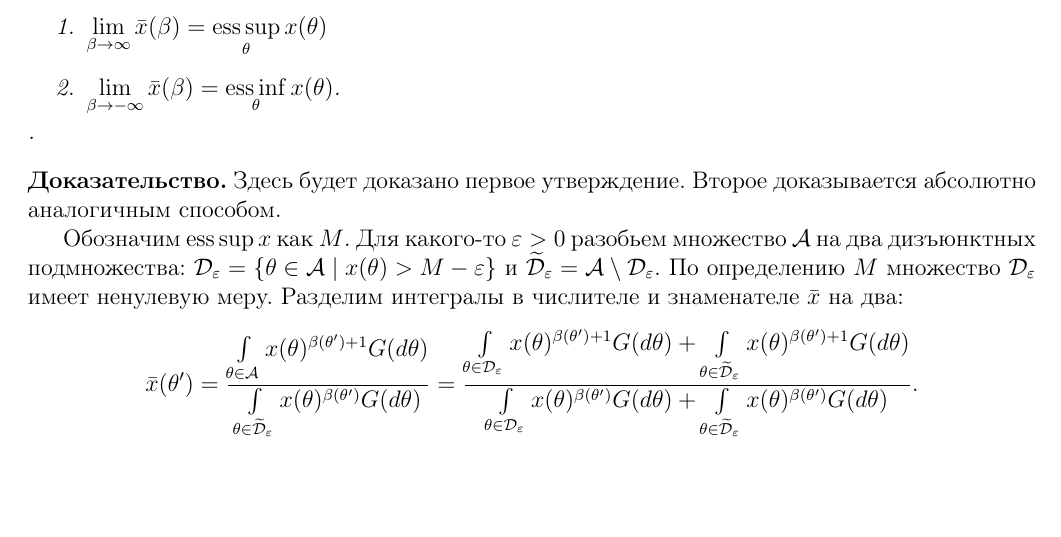
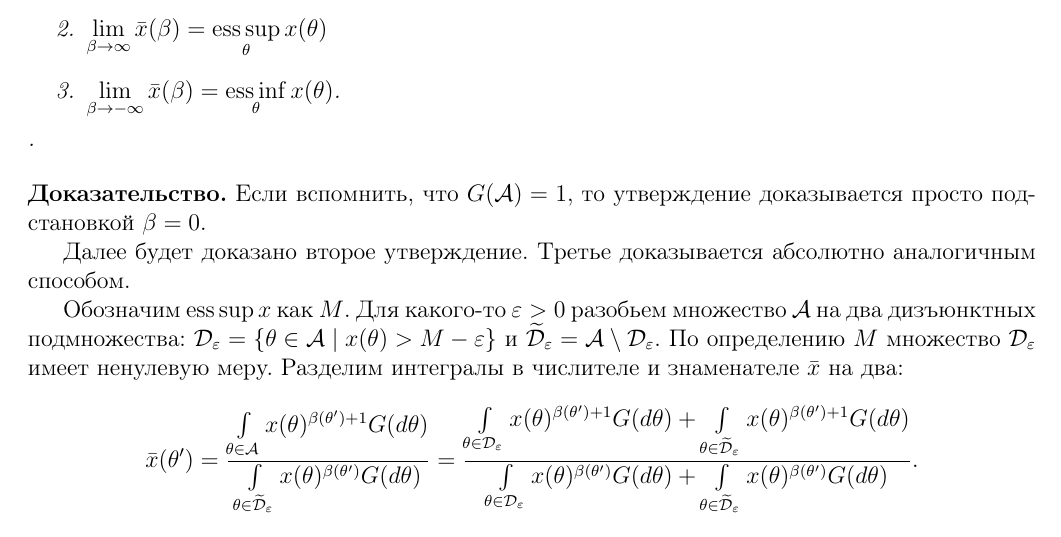
Before and after one commit to egorbarsukoff/cw_master, a LaTeX document (notes/note1/note1.tex): part of page 3 of 4, cut so that both start at the same text, the shorter picture padded with empty space. Compiled offline with pdfLaTeX.

Commit message:
mean proposition

```diff
--- a/notes/note1/note1.tex
+++ b/notes/note1/note1.tex
@@ -157,12 +157,15 @@ $$
 \begin{proposition}
 Пусть веса заданы как \eqref{eq:weight} и $x(\theta) \geq 0$ для любого $\theta$.  Тогда
 \begin{enumerate}
+\item $\bar{x}(\beta) = \int\limits_{\theta \in \mathcal{A}}x(\theta)G(d \theta) = \mathbb{E} x$
 \item $\lim\limits_{\beta \to\infty} \bar{x}(\beta) = \esssup\limits_{\theta} x(\theta)$
 \item $\lim\limits_{\beta \to-\infty} \bar{x}(\beta) = \essinf\limits_{\theta} x(\theta)$.
 \end{enumerate}.
 \end{proposition}
 \begin{proof}
-Здесь будет доказано первое утверждение.  Второе доказывается абсолютно аналогичным способом.
+Если вспомнить, что $G(\mathcal{A}) = 1$, то утверждение доказывается просто подстановкой $\beta = 0$.
+
+Далее будет доказано второе утверждение.  Третье доказывается абсолютно аналогичным способом.
 
 Обозначим $\esssup x$ как $M$.   Для какого-то $\varepsilon > 0$ разобьем множество $\mathcal{A}$ на два дизъюнктных подмножества:
 $\mathcal{D}_\varepsilon = \left\{ \theta \in \mathcal{A} \mid x(\theta) > M - \varepsilon \right\}$
```
